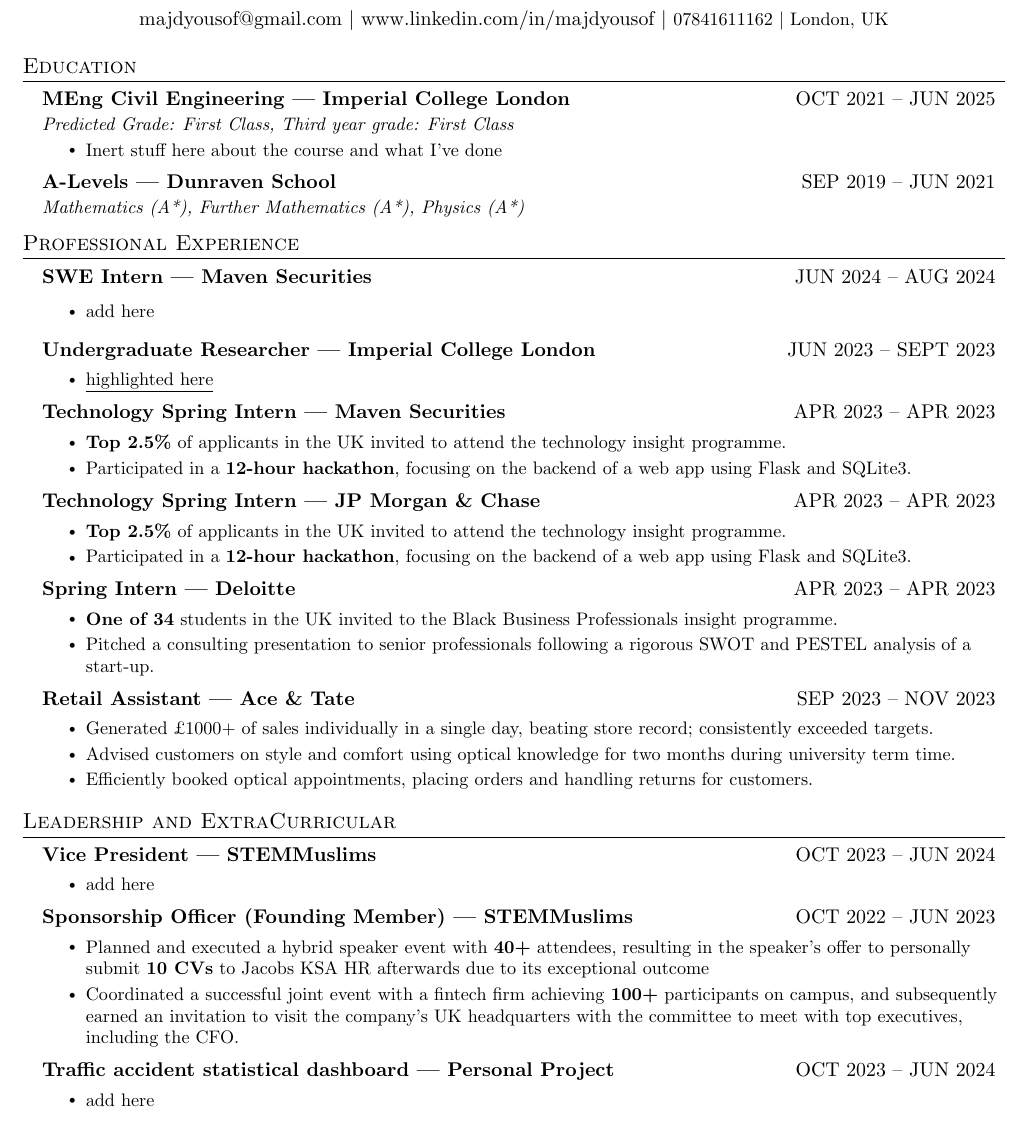
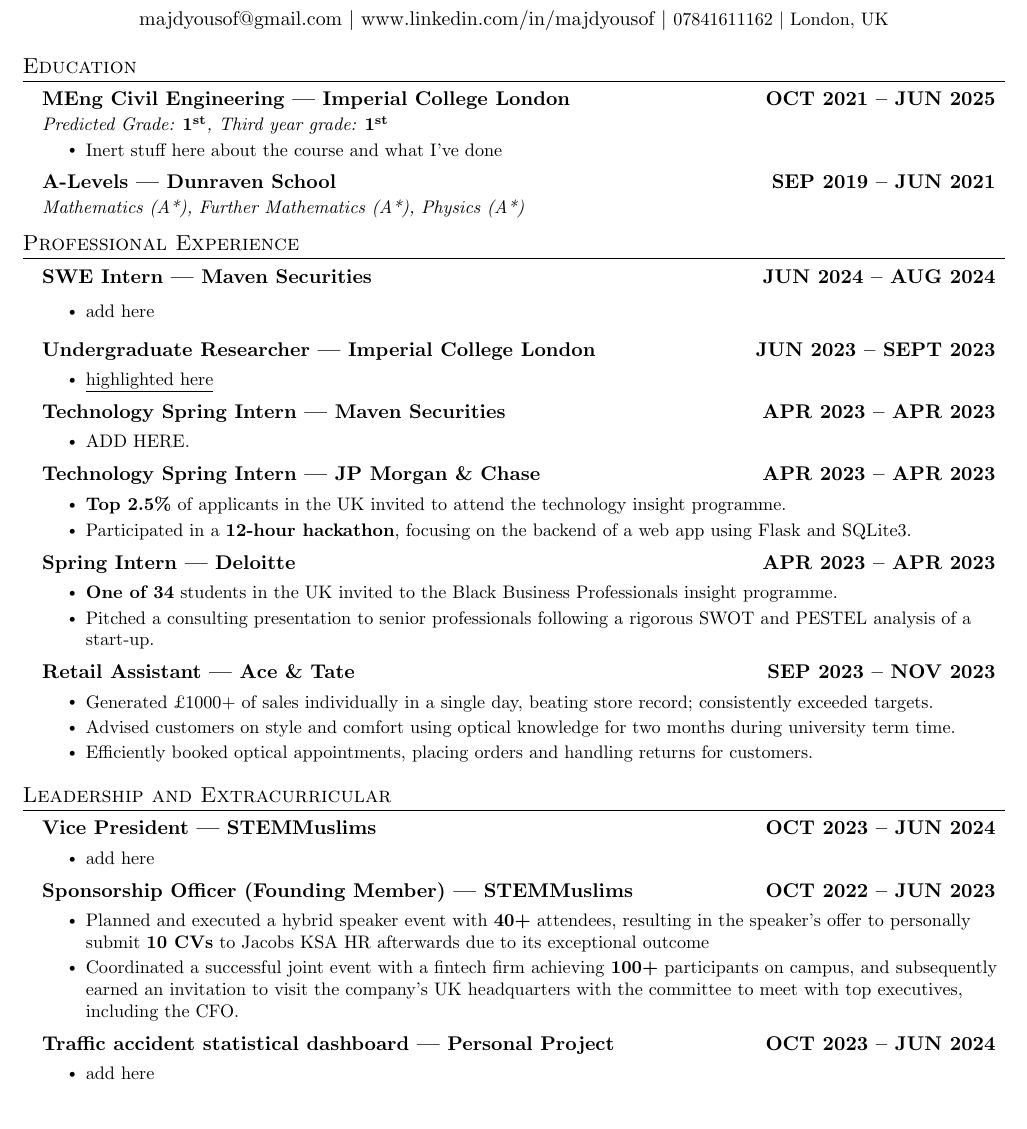
Before and after one commit to majdyousof/CV, a LaTeX document (main.tex): part of the page, cut so that both start at the same text. Compiled offline with pdfLaTeX.

Commit message:
add things

```diff
--- a/main.tex
+++ b/main.tex
@@ -51,7 +51,7 @@
 \newcommand{\resumeSubheading}[4]{
   \vspace{-2pt}\item
     \begin{tabular*}{0.97\textwidth}[t]{l@{\extracolsep{\fill}}r}
-      \textbf{#1} & #2 \\
+      \textbf{#1} & \textbf{#2} \\
       \textit{\small#3} & \textit{\small #4} \\
     \end{tabular*}\vspace{-7pt}
 }
@@ -104,7 +104,7 @@
   \resumeSubHeadingListStart
     \resumeSubheading
       {MEng Civil Engineering | Imperial College London}{OCT 2021 -- JUN 2025}
-      {Predicted Grade: First Class, Third year grade: First Class}{}
+      {Predicted Grade: $\mathbf{1^{st}}$, Third year grade: $\mathbf{1^{st}}$}{}
       \resumeItemListStart
         \resumeItem{Inert stuff here about the course and what I've done}
       \resumeItemListEnd
@@ -142,9 +142,7 @@
       {}{}
       \resumeItemListStart
         \vspace{-4mm}
-        \resumeItem{\textbf{Top 2.5\%} of applicants in the UK invited to attend the technology insight programme.}
-        \resumeItem{Participated in a \textbf{12-hour hackathon}, focusing on the backend of a web app using Flask and SQLite3.}
-
+        \resumeItem{ADD HERE.}
       \resumeItemListEnd
 
       \resumeSubheading
@@ -182,7 +180,7 @@
 
 
 % -----------Leadership and extracurricular-----------
-\section{Leadership and ExtraCurricular}
+\section{Leadership and Extracurricular}
     \resumeSubHeadingListStart
       \resumeSubheading
       {Vice President | STEMMuslims }{OCT 2023 -- JUN 2024}
```
Also changed, not shown: main.pdf, 6 other files.
